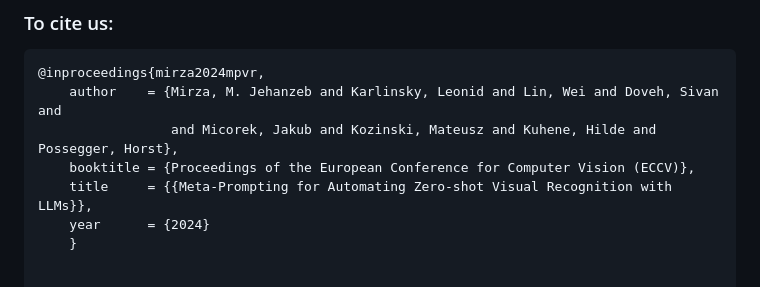
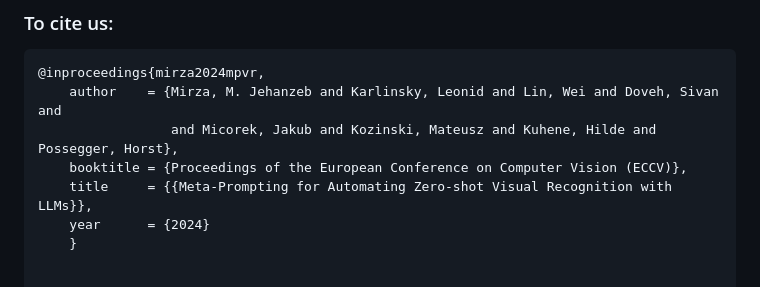
Before and after one commit to jmiemirza/Meta-Prompting, a Markdown page: readme.md, the part around the change. Rendered like a GitHub page.

```diff
--- a/readme.md
+++ b/readme.md
@@ -129,7 +129,7 @@ In the above commands, change the model name with the desired models from the fo
 @inproceedings{mirza2024mpvr,
     author    = {Mirza, M. Jehanzeb and Karlinsky, Leonid and Lin, Wei and Doveh, Sivan and
                  and Micorek, Jakub and Kozinski, Mateusz and Kuhene, Hilde and Possegger, Horst},
-    booktitle = {Proceedings of the European Conference for Computer Vision (ECCV)},
+    booktitle = {Proceedings of the European Conference on Computer Vision (ECCV)},
     title     = {{Meta-Prompting for Automating Zero-shot Visual Recognition with LLMs}},
     year      = {2024}
     }
```
